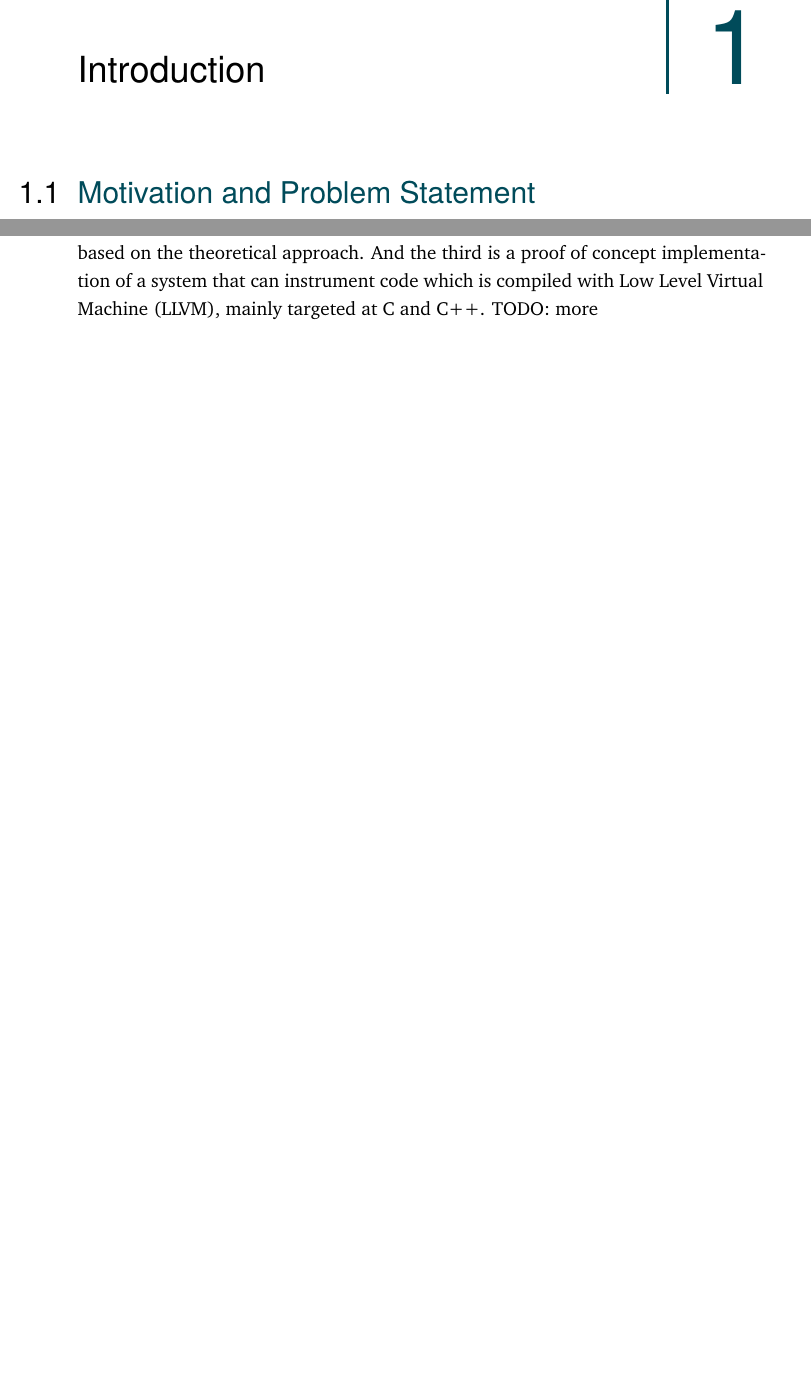
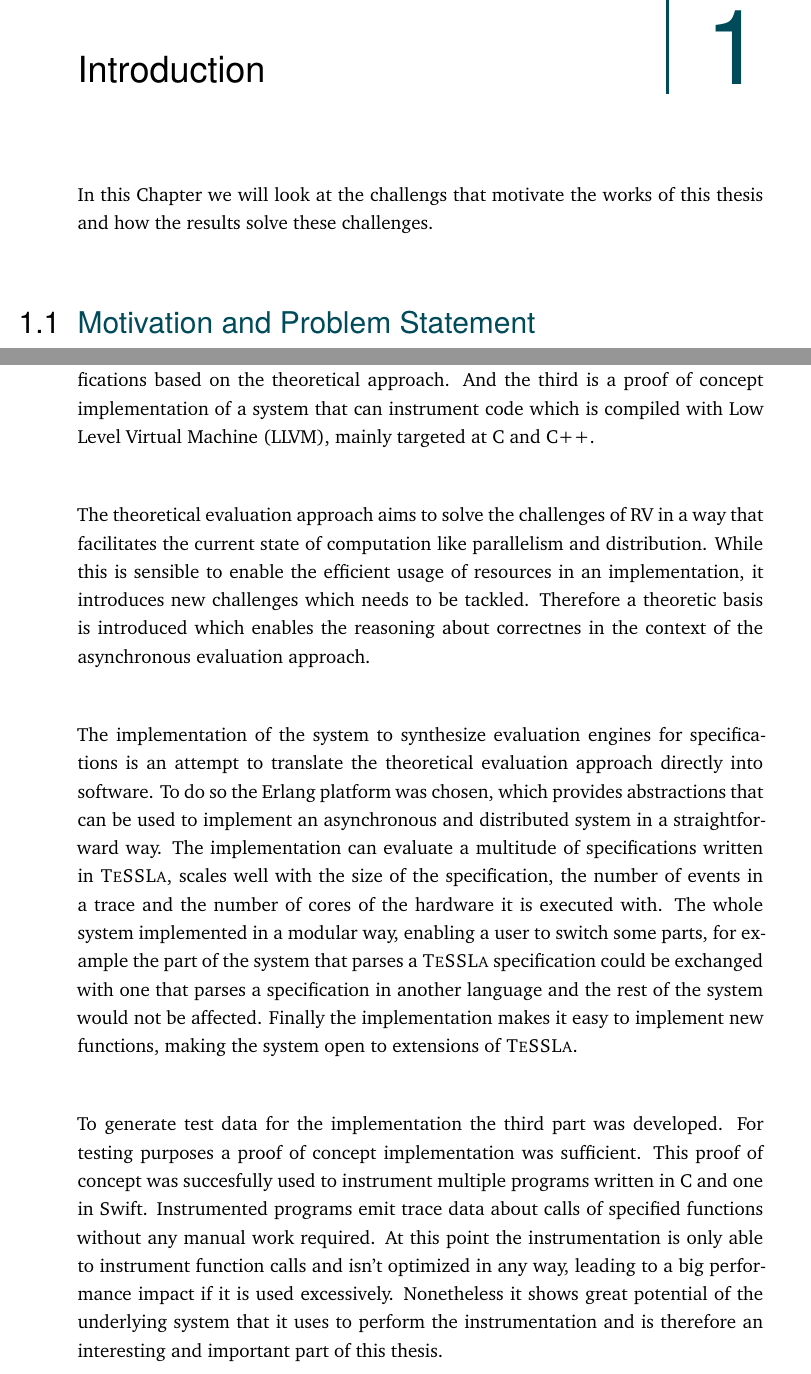
Before and after one commit to Miradorn/master_thesis, a LaTeX thesis (thesis.tex, which reads content/chapter1-introduction.tex): two parts of pages 11 and 13 of 120, joined at a grey line, cut so that both start at the same text, the shorter picture padded with empty space. Compiled offline with XeLaTeX.

Commit message:
Wrote introduction and results section of Introduction Chapter.

```diff
--- a/content/chapter1-introduction.tex
+++ b/content/chapter1-introduction.tex
@@ -4,6 +4,7 @@
 \label{sec:intro}
 
 % \cleanchapterquote{You can’t do better design with a computer, but you can speed up your work enormously.}{Wim Crouwel}{(Graphic designer and typographer)}
+In this Chapter we will look at the challengs that motivate the works of this thesis and how the results solve these challenges.
 
 \section{Motivation and Problem Statement}
 \label{sec:intro:motivation}
@@ -55,10 +56,25 @@ Others where are generated or modified by hand to deliberately introduce bugs wh
 
 The main contributions of this thesis consist of three parts.
 The first is a theoretical approach to asynchronously evaluate timed specifications over streams.
-The second is an implementation that can synthesize systems to evaluate such specificationss based on the theoretical approach.
+The second is an implementation that can synthesize systems to evaluate such specifications based on the theoretical approach.
 And the third is a proof of concept implementation of a system that can instrument code which is compiled with \gls{llvm}, mainly targeted at C and C++.
-TODO: more
 
+The theoretical evaluation approach aims to solve the challenges of \gls{rv} in a way that facilitates the current state of computation like parallelism and distribution.
+While this is sensible to enable the efficient usage of resources in an implementation, it introduces new challenges which needs to be tackled.
+Therefore a theoretic basis is introduced which enables the reasoning about correctnes in the context of the asynchronous evaluation approach.
+
+The implementation of the system to synthesize evaluation engines for specifications is an attempt to translate the theoretical evaluation approach directly into software.
+To do so the Erlang platform was chosen, which provides abstractions that can be used to implement an asynchronous and distributed system in a straightforward way.
+The implementation can evaluate a multitude of specifications written in \gls{tessla}, scales well with the size of the specification, the number of events in a trace and the number of cores of the hardware it is executed with.
+The whole system implemented in a modular way, enabling a user to switch some parts, for example the part of the system that parses a \gls{tessla} specification could be exchanged with one that parses a specification in another language and the rest of the system would not be affected.
+Finally the implementation makes it easy to implement new functions, making the system open to extensions of \gls{tessla}.
+
+To generate test data for the implementation the third part was developed.
+For testing purposes a proof of concept implementation was sufficient.
+This proof of concept was succesfully used to instrument multiple programs written in C and one in Swift.
+Instrumented programs emit trace data about calls of specified functions without any manual work required.
+At this point the instrumentation is only able to instrument function calls and isn't optimized in any way, leading to a big performance impact if it is used excessively.
+Nonetheless it shows great potential of the underlying system that it uses to perform the instrumentation and is therefore an interesting and important part of this thesis.
 
 \section{Thesis Structure}
 \label{sec:intro:structure}
```
Also changed, not shown: thesis.pdf.
